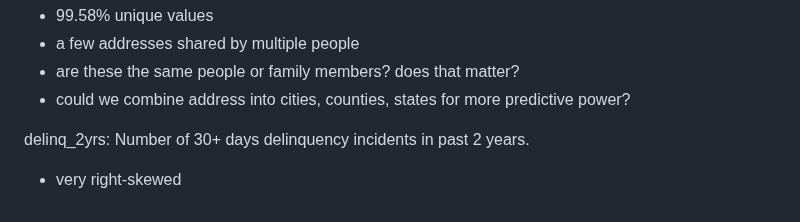
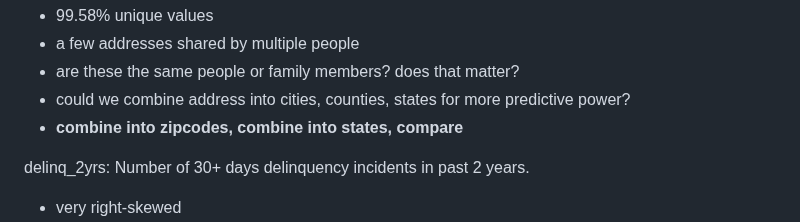
Before and after one commit to cradduhj/ISA_591_Final_Project, a Markdown page: progess.md, the part around the change. GitHub-like rendering.

```diff
--- a/progess.md
+++ b/progess.md
@@ -148,6 +148,7 @@ address: Borrower’s address.
 * a few addresses shared by multiple people
 * are these the same people or family members? does that matter?
 * could we combine address into cities, counties, states for more predictive power?
+* **combine into zipcodes, combine into states, compare**
 
 delinq_2yrs: Number of 30+ days delinquency incidents in past 2 years.
 * very right-skewed
```
